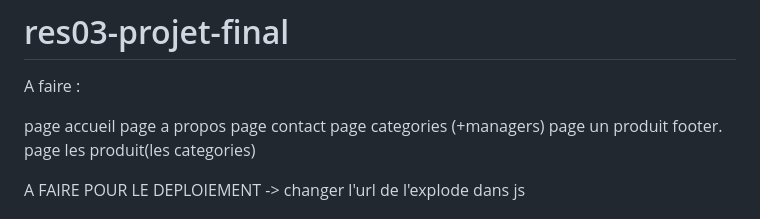
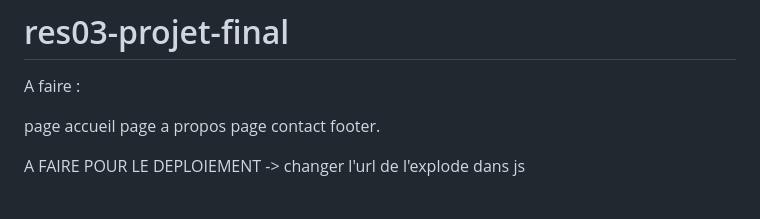
Before and after one commit to vicous6/res03-projet-final, a Markdown page: README.md, the part around the change. GitHub-like rendering.

```diff
--- a/README.md
+++ b/README.md
@@ -5,10 +5,8 @@ A faire :
 page accueil
 page a propos
 page contact
-page categories (+managers)
-page un produit
 footer.
-page les produit(les categories)
+
 
 A FAIRE POUR LE DEPLOIEMENT
 -> changer l'url de l'explode dans js
```
